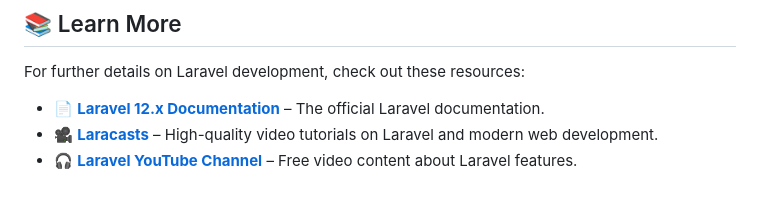
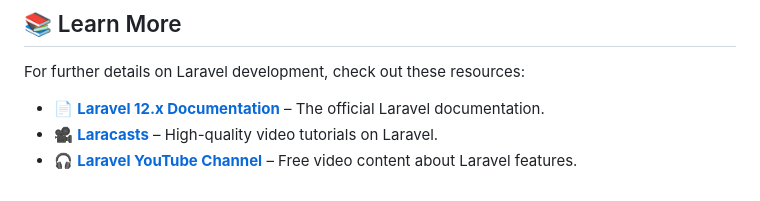
Before and after one commit to Viadsss/Yappr, a Markdown page: README.md, the part around the change. Drawn GitHub-style.

Commit message:
docs: update Laracasts description in README

```diff
--- a/README.md
+++ b/README.md
@@ -168,5 +168,5 @@ git commit -m "feat: add login functionality"
 For further details on Laravel development, check out these resources:
 
 - 📄 **[Laravel 12.x Documentation](https://laravel.com/docs/12.x)** – The official Laravel documentation.
-- 🎥 **[Laracasts](https://laracasts.com/)** – High-quality video tutorials on Laravel and modern web development.
+- 🎥 **[Laracasts](https://laracasts.com/)** – High-quality video tutorials on Laravel.
 - 🎧 **[Laravel YouTube Channel](https://www.youtube.com/c/Laravel)** – Free video content about Laravel features.
```
